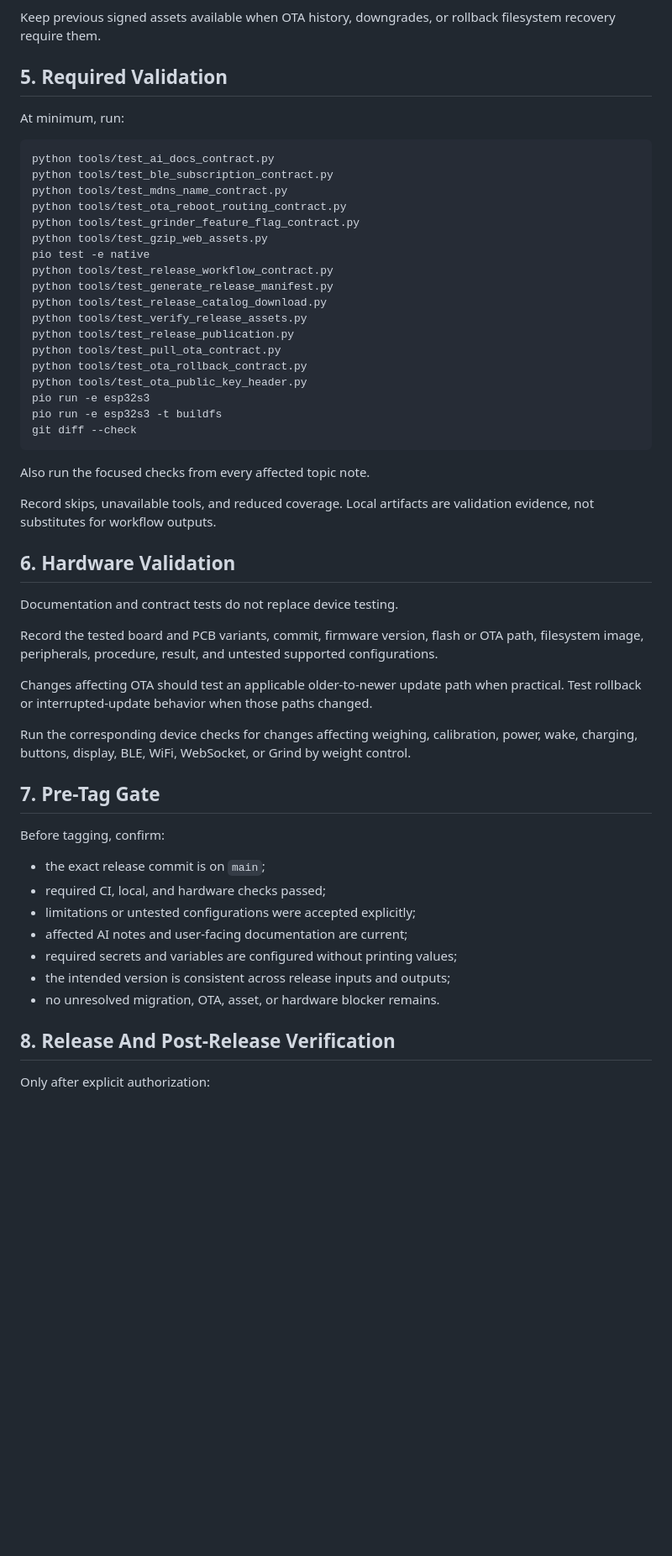
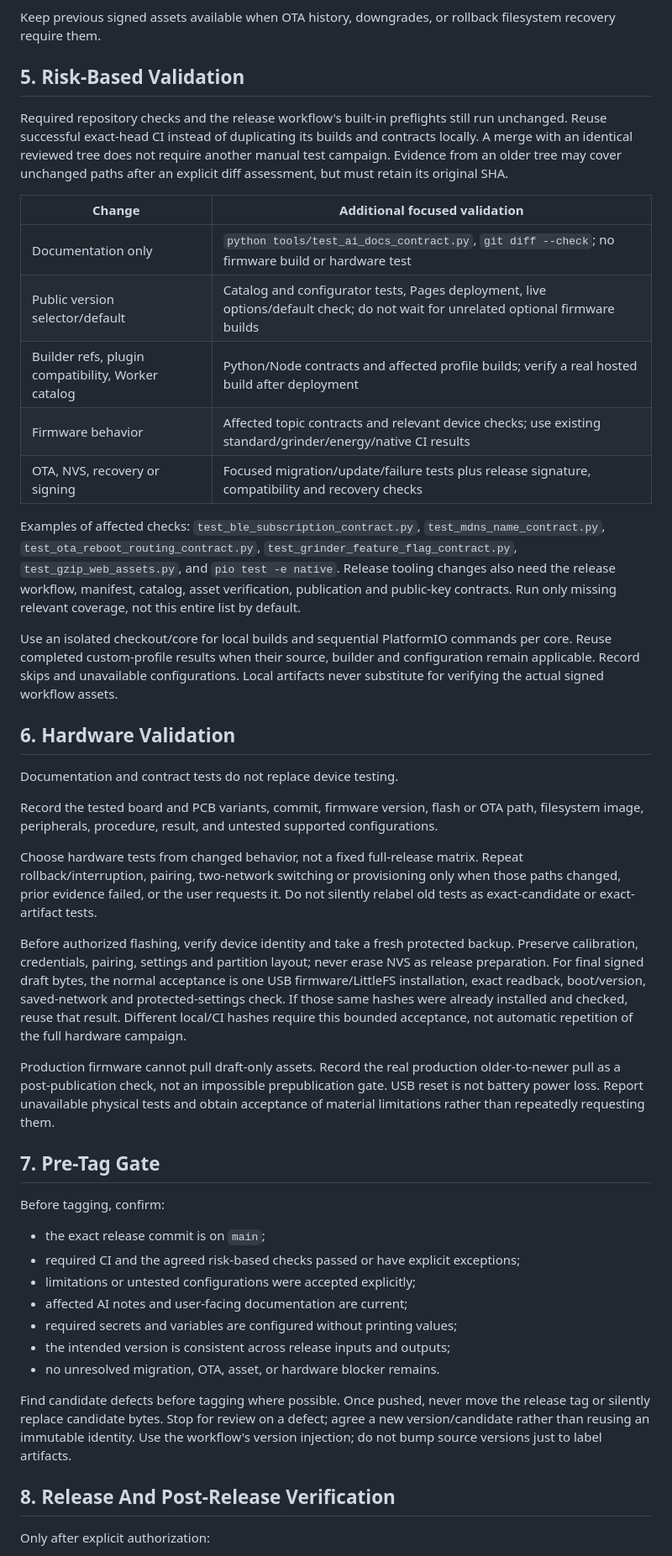
Before and after one commit to decentespresso/openscale, a Markdown page: docs/AI_RELEASE_NOTES.md, the part around one of its changes. Shown at 84% size. GitHub-like rendering; blank space fills up the shorter version.

Commit message:
Document a risk-based release process without duplicate gates

````diff
--- a/docs/AI_RELEASE_NOTES.md
+++ b/docs/AI_RELEASE_NOTES.md
@@ -135,35 +145,33 @@ signature, hash, size, schema, compatibility, or rollback checks.
 Keep previous signed assets available when OTA history, downgrades, or rollback
 filesystem recovery require them.
 
-## 5. Required Validation
+## 5. Risk-Based Validation
 
-At minimum, run:
+Required repository checks and the release workflow's built-in preflights still
+run unchanged. Reuse successful exact-head CI instead of duplicating its builds
+and contracts locally. A merge with an identical reviewed tree does not require
+another manual test campaign. Evidence from an older tree may cover unchanged
+paths after an explicit diff assessment, but must retain its original SHA.
 
-```sh
-python tools/test_ai_docs_contract.py
-python tools/test_ble_subscription_contract.py
-python tools/test_mdns_name_contract.py
-python tools/test_ota_reboot_routing_contract.py
-python tools/test_grinder_feature_flag_contract.py
-python tools/test_gzip_web_assets.py
-pio test -e native
-python tools/test_release_workflow_contract.py
-python tools/test_generate_release_manifest.py
-python tools/test_release_catalog_download.py
-python tools/test_verify_release_assets.py
-python tools/test_release_publication.py
-python tools/test_pull_ota_contract.py
-python tools/test_ota_rollback_contract.py
-python tools/test_ota_public_key_header.py
-pio run -e esp32s3
-pio run -e esp32s3 -t buildfs
-git diff --check
-```
+| Change | Additional focused validation |
+| --- | --- |
+| Documentation only | `python tools/test_ai_docs_contract.py`, `git diff --check`; no firmware build or hardware test |
+| Public version selector/default | Catalog and configurator tests, Pages deployment, live options/default check; do not wait for unrelated optional firmware builds |
+| Builder refs, plugin compatibility, Worker catalog | Python/Node contracts and affected profile builds; verify a real hosted build after deployment |
+| Firmware behavior | Affected topic contracts and relevant device checks; use existing standard/grinder/energy/native CI results |
+| OTA, NVS, recovery or signing | Focused migration/update/failure tests plus release signature, compatibility and recovery checks |
 
-Also run the focused checks from every affected topic note.
+Examples of affected checks: `test_ble_subscription_contract.py`,
+`test_mdns_name_contract.py`, `test_ota_reboot_routing_contract.py`,
+`test_grinder_feature_flag_contract.py`, `test_gzip_web_assets.py`, and
+`pio test -e native`. Release tooling changes also need the release workflow,
+manifest, catalog, asset verification, publication and public-key contracts.
+Run only missing relevant coverage, not this entire list by default.
 
-Record skips, unavailable tools, and reduced coverage. Local artifacts are
-validation evidence, not substitutes for workflow outputs.
+Use an isolated checkout/core for local builds and sequential PlatformIO commands
+per core. Reuse completed custom-profile results when their source, builder and
+configuration remain applicable. Record skips and unavailable configurations.
+Local artifacts never substitute for verifying the actual signed workflow assets.
 
 ## 6. Hardware Validation
 
@@ -173,25 +181,40 @@ Record the tested board and PCB variants, commit, firmware version, flash or OTA
 path, filesystem image, peripherals, procedure, result, and untested supported
 configurations.
 
-Changes affecting OTA should test an applicable older-to-newer update path when
-practical. Test rollback or interrupted-update behavior when those paths
-changed.
+Choose hardware tests from changed behavior, not a fixed full-release matrix.
+Repeat rollback/interruption, pairing, two-network switching or provisioning
+only when those paths changed, prior evidence failed, or the user requests it.
+Do not silently relabel old tests as exact-candidate or exact-artifact tests.
 
-Run the corresponding device checks for changes affecting weighing,
-calibration, power, wake, charging, buttons, display, BLE, WiFi, WebSocket, or
-Grind by weight control.
+Before authorized flashing, verify device identity and take a fresh protected
+backup. Preserve calibration, credentials, pairing, settings and partition layout;
+never erase NVS as release preparation. For final signed draft bytes, the normal
+acceptance is one USB firmware/LittleFS installation, exact readback, boot/version,
+saved-network and protected-settings check. If those same hashes were already
+installed and checked, reuse that result. Different local/CI hashes require this
+bounded acceptance, not automatic repetition of the full hardware campaign.
+
+Production firmware cannot pull draft-only assets. Record the real production
+older-to-newer pull as a post-publication check, not an impossible prepublication
+gate. USB reset is not battery power loss. Report unavailable physical tests and
+obtain acceptance of material limitations rather than repeatedly requesting them.
 
 ## 7. Pre-Tag Gate
 
 Before tagging, confirm:
 
 - the exact release commit is on `main`;
-- required CI, local, and hardware checks passed;
+- required CI and the agreed risk-based checks passed or have explicit exceptions;
 - limitations or untested configurations were accepted explicitly;
 - affected AI notes and user-facing documentation are current;
 - required secrets and variables are configured without printing values;
 - the intended version is consistent across release inputs and outputs;
 - no unresolved migration, OTA, asset, or hardware blocker remains.
+
+Find candidate defects before tagging where possible. Once pushed, never move
+the release tag or silently replace candidate bytes. Stop for review on a defect;
+agree a new version/candidate rather than reusing an immutable identity. Use the
+workflow's version injection; do not bump source versions just to label artifacts.
 
 ## 8. Release And Post-Release Verification
 
````
Also changed, not shown: other parts of docs/AI_RELEASE_NOTES.md (+45 -14 lines).
